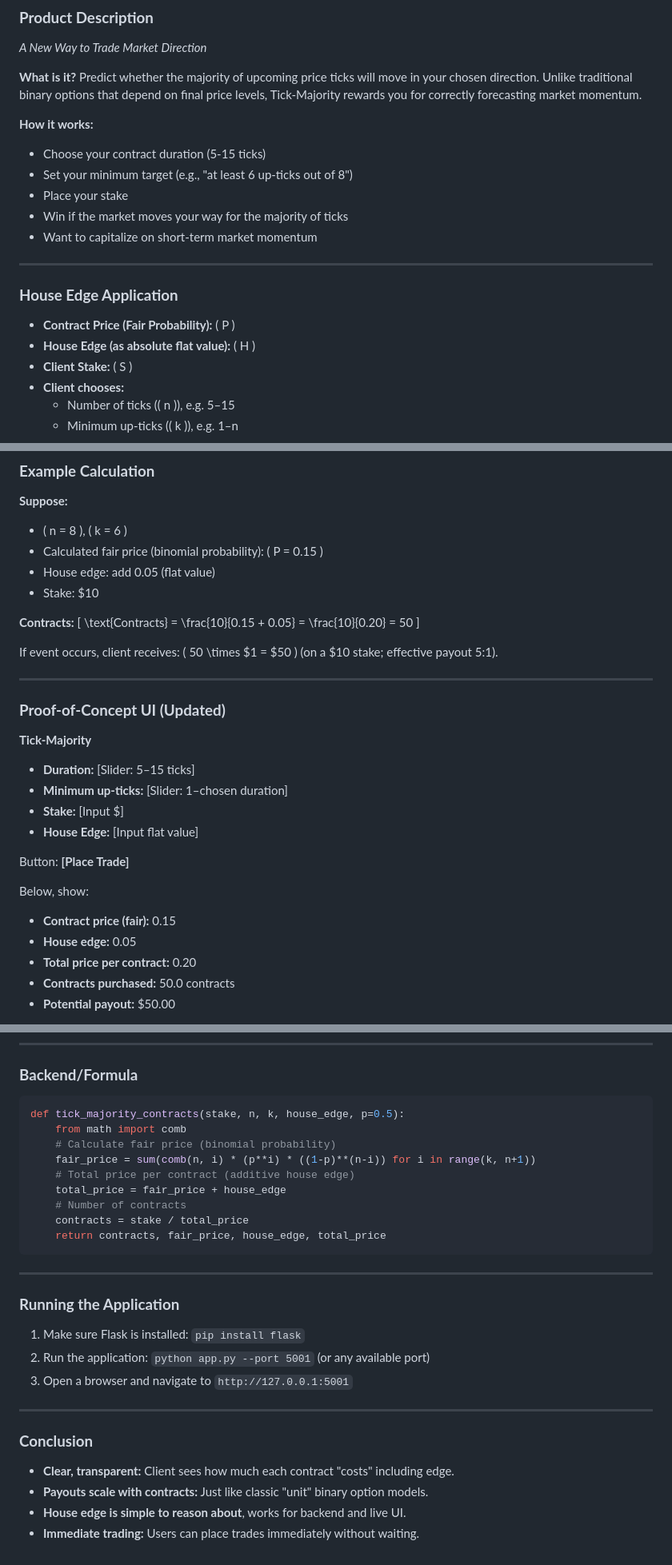
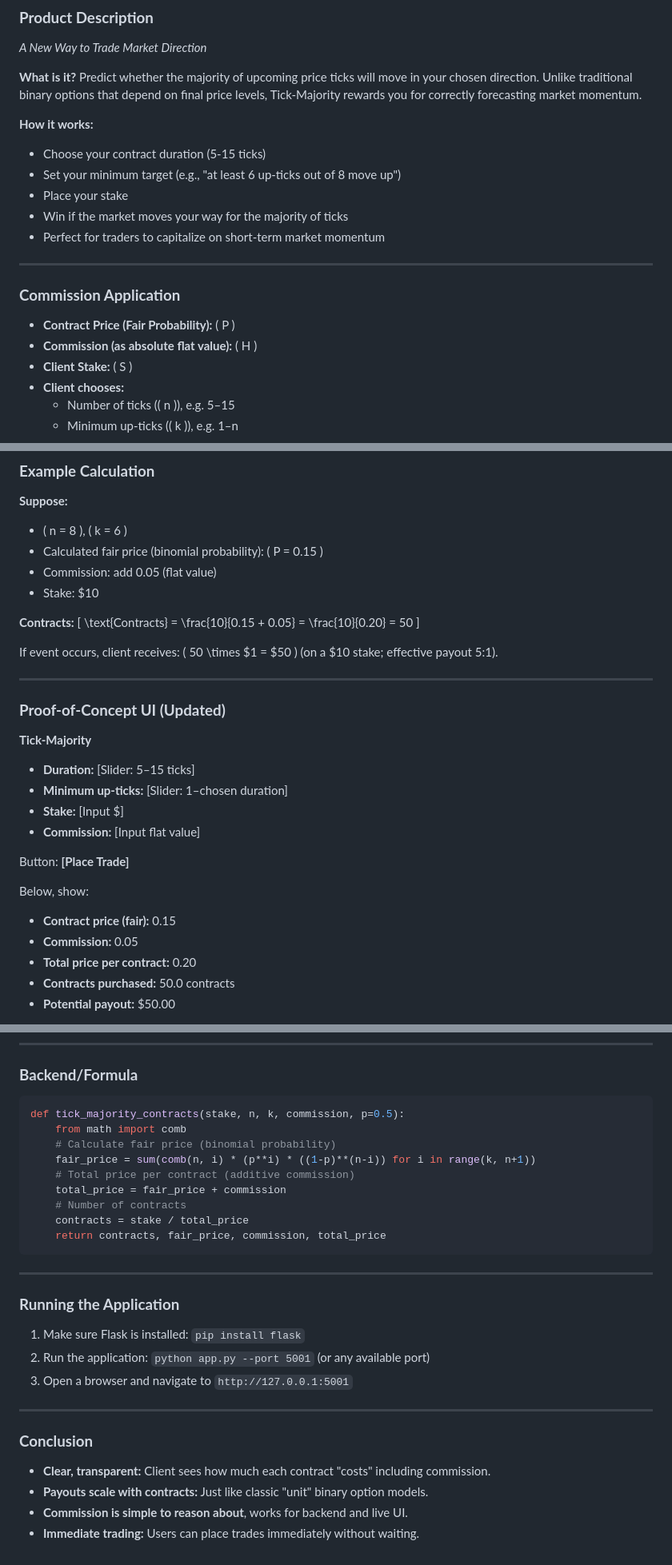
Before and after one commit to Matthew-Deriv/tick-majority, a Markdown page: README.md, 3 parts joined by grey strips. Shown: that part at 80% size. GitHub-like rendering.

````diff
--- a/README.md
+++ b/README.md
@@ -8,18 +8,18 @@ Predict whether the majority of upcoming price ticks will move in your chosen di
 
 **How it works:**
 - Choose your contract duration (5-15 ticks)
-- Set your minimum target (e.g., "at least 6 up-ticks out of 8")
+- Set your minimum target (e.g., "at least 6 up-ticks out of 8 move up")
 - Place your stake
 - Win if the market moves your way for the majority of ticks
-- Want to capitalize on short-term market momentum
+- Perfect for traders to capitalize on short-term market momentum
 
 
 ---
 
-### **House Edge Application**
+### **Commission Application**
 
 - **Contract Price (Fair Probability):** \( P \)
-- **House Edge (as absolute flat value):** \( H \)
+- **Commission (as absolute flat value):** \( H \)
 - **Client Stake:** \( S \)
 - **Client chooses:**
   - Number of ticks (\( n \)), e.g. 5–15
@@ -39,7 +39,7 @@ Payoff: If the event happens (≥k up in n), the client's payout is number of co
 **Suppose:**
 - \( n = 8 \), \( k = 6 \)
 - Calculated fair price (binomial probability): \( P = 0.15 \)
-- House edge: add 0.05 (flat value)
+- Commission: add 0.05 (flat value)
 - Stake: \$10
 
 **Contracts:**
@@ -58,13 +58,13 @@ If event occurs, client receives: \( 50 \times \$1 = \$50 \) (on a \$10 stake; e
 - **Duration:** [Slider: 5–15 ticks]
 - **Minimum up-ticks:** [Slider: 1–chosen duration]
 - **Stake:** [Input \$]
-- **House Edge:** [Input flat value]
+- **Commission:** [Input flat value]
 
 Button: **[Place Trade]**
 
 Below, show:
 - **Contract price (fair):** 0.15
-- **House edge:** 0.05
+- **Commission:** 0.05
 - **Total price per contract:** 0.20
 - **Contracts purchased:** 50.0 contracts
 - **Potential payout:** \$50.00
@@ -86,15 +86,15 @@ Below, show:
 ### **Backend/Formula**
 
 ```python
-def tick_majority_contracts(stake, n, k, house_edge, p=0.5):
+def tick_majority_contracts(stake, n, k, commission, p=0.5):
     from math import comb
     # Calculate fair price (binomial probability)
     fair_price = sum(comb(n, i) * (p**i) * ((1-p)**(n-i)) for i in range(k, n+1))
-    # Total price per contract (additive house edge)
-    total_price = fair_price + house_edge
+    # Total price per contract (additive commission)
+    total_price = fair_price + commission
     # Number of contracts
     contracts = stake / total_price
-    return contracts, fair_price, house_edge, total_price
+    return contracts, fair_price, commission, total_price
 ```
 
 ---
@@ -109,7 +109,7 @@ def tick_majority_contracts(stake, n, k, house_edge, p=0.5):
 
 ### **Conclusion**
 
-- **Clear, transparent:** Client sees how much each contract "costs" including edge.
+- **Clear, transparent:** Client sees how much each contract "costs" including commission.
 - **Payouts scale with contracts:** Just like classic "unit" binary option models.
-- **House edge is simple to reason about**, works for backend and live UI.
+- **Commission is simple to reason about**, works for backend and live UI.
 - **Immediate trading:** Users can place trades immediately without waiting.
````
